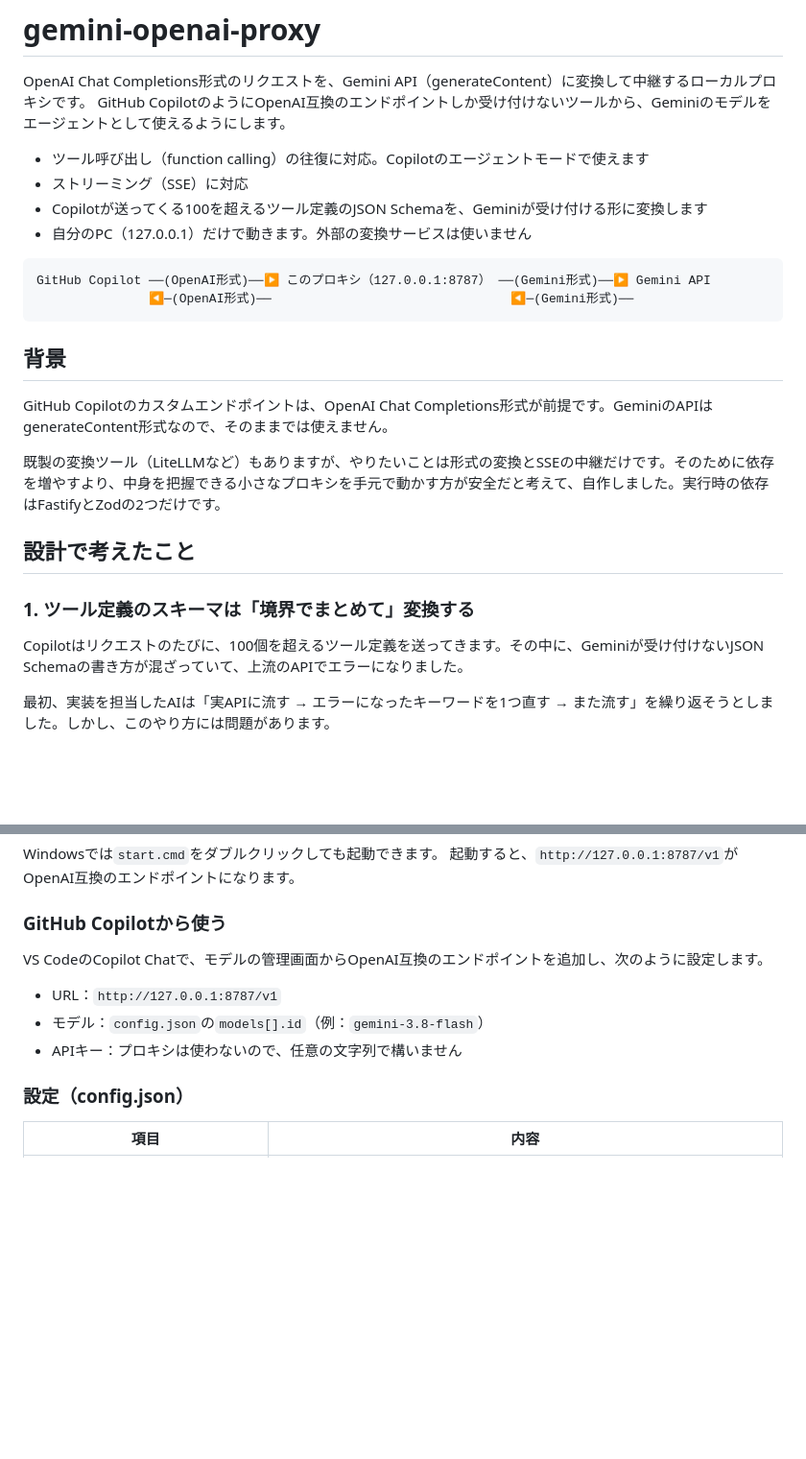
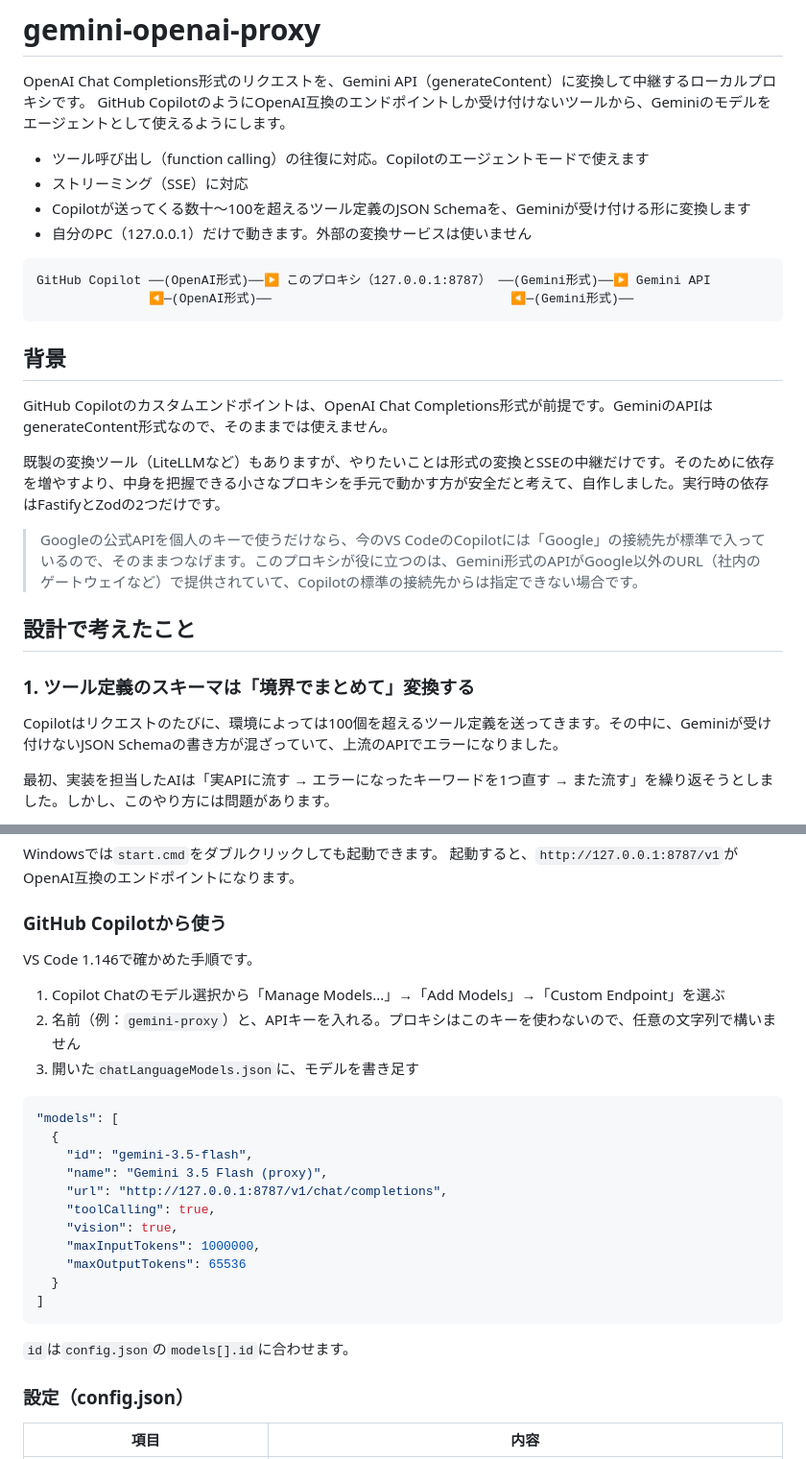
Before and after one commit to ktani-dev/gemini-openai-proxy, a Markdown page: README.md, 2 parts joined by grey strips. Shown at 96% size. Rendered like a GitHub page; blank space fills up the shorter version.

Commit message:
Copilot での動作確認の結果と設定手順を README に追加
- VS Code 1.146 の Custom Endpoint での設定手順
- 調査モードで集めた実際のスキーマキーワードの分析結果
- エージェントモードで動いている画面
- Copilot 標準の Google 接続先との使い分けを背景に追記
- 再試行のログに上流のエラーメッセージを出すようにした

Co-Authored-By: Claude Opus 5.5 <noreply@anthropic.com>

````diff
--- a/README.md
+++ b/README.md
@@ -5,7 +5,7 @@ GitHub CopilotのようにOpenAI互換のエンドポイントしか受け付け
 
 - ツール呼び出し（function calling）の往復に対応。Copilotのエージェントモードで使えます
 - ストリーミング（SSE）に対応
-- Copilotが送ってくる100を超えるツール定義のJSON Schemaを、Geminiが受け付ける形に変換します
+- Copilotが送ってくる数十〜100を超えるツール定義のJSON Schemaを、Geminiが受け付ける形に変換します
 - 自分のPC（127.0.0.1）だけで動きます。外部の変換サービスは使いません
 
 ```
@@ -19,11 +19,13 @@ GitHub Copilotのカスタムエンドポイントは、OpenAI Chat Completions
 
 既製の変換ツール（LiteLLMなど）もありますが、やりたいことは形式の変換とSSEの中継だけです。そのために依存を増やすより、中身を把握できる小さなプロキシを手元で動かす方が安全だと考えて、自作しました。実行時の依存はFastifyとZodの2つだけです。
 
+> Googleの公式APIを個人のキーで使うだけなら、今のVS CodeのCopilotには「Google」の接続先が標準で入っているので、そのままつなげます。このプロキシが役に立つのは、Gemini形式のAPIがGoogle以外のURL（社内のゲートウェイなど）で提供されていて、Copilotの標準の接続先からは指定できない場合です。
+
 ## 設計で考えたこと
 
 ### 1. ツール定義のスキーマは「境界でまとめて」変換する
 
-Copilotはリクエストのたびに、100個を超えるツール定義を送ってきます。その中に、Geminiが受け付けないJSON Schemaの書き方が混ざっていて、上流のAPIでエラーになりました。
+Copilotはリクエストのたびに、環境によっては100個を超えるツール定義を送ってきます。その中に、Geminiが受け付けないJSON Schemaの書き方が混ざっていて、上流のAPIでエラーになりました。
 
 最初、実装を担当したAIは「実APIに流す → エラーになったキーワードを1つ直す → また流す」を繰り返そうとしました。しかし、このやり方には問題があります。
 
@@ -113,11 +115,27 @@ Windowsでは`start.cmd`をダブルクリックしても起動できます。
 
 ### GitHub Copilotから使う
 
-VS CodeのCopilot Chatで、モデルの管理画面からOpenAI互換のエンドポイントを追加し、次のように設定します。
+VS Code 1.146で確かめた手順です。
 
-- URL：`http://127.0.0.1:8787/v1`
-- モデル：`config.json`の`models[].id`（例：`gemini-3.8-flash`）
-- APIキー：プロキシは使わないので、任意の文字列で構いません
+1. Copilot Chatのモデル選択から「Manage Models...」→「Add Models」→「Custom Endpoint」を選ぶ
+2. 名前（例：`gemini-proxy`）と、APIキーを入れる。プロキシはこのキーを使わないので、任意の文字列で構いません
+3. 開いた`chatLanguageModels.json`に、モデルを書き足す
+
+```json
+"models": [
+  {
+    "id": "gemini-3.5-flash",
+    "name": "Gemini 3.5 Flash (proxy)",
+    "url": "http://127.0.0.1:8787/v1/chat/completions",
+    "toolCalling": true,
+    "vision": true,
+    "maxInputTokens": 1000000,
+    "maxOutputTokens": 65536
+  }
+]
+```
+
+`id`は`config.json`の`models[].id`に合わせます。
 
 ### 設定（config.json）
 
````
Also changed, not shown: other parts of README.md (+18 -0 lines), docs/copilot-agent.png (added), 1 other file.
